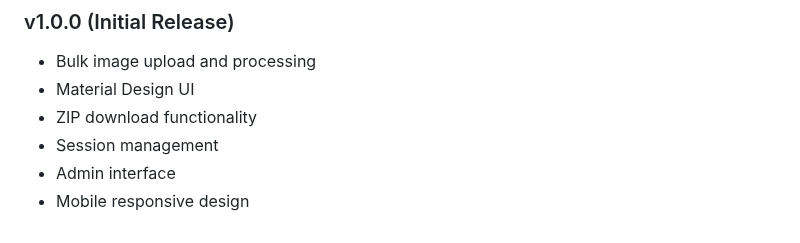
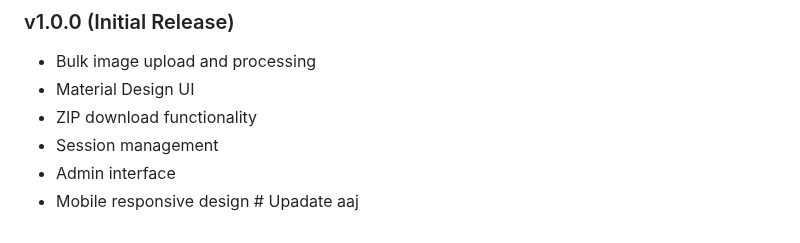
Before and after one commit to rishavp15/imagesresizer, a Markdown page: README.md, the part around the change. GitHub-like rendering.

Commit message:
TRIGGER DEPLOYMENT

```diff
--- a/README.md
+++ b/README.md
@@ -221,4 +221,4 @@ For issues, feature requests, or questions:
 - ZIP download functionality
 - Session management
 - Admin interface
-- Mobile responsive design
+- Mobile responsive design # Upadate aaj
```
